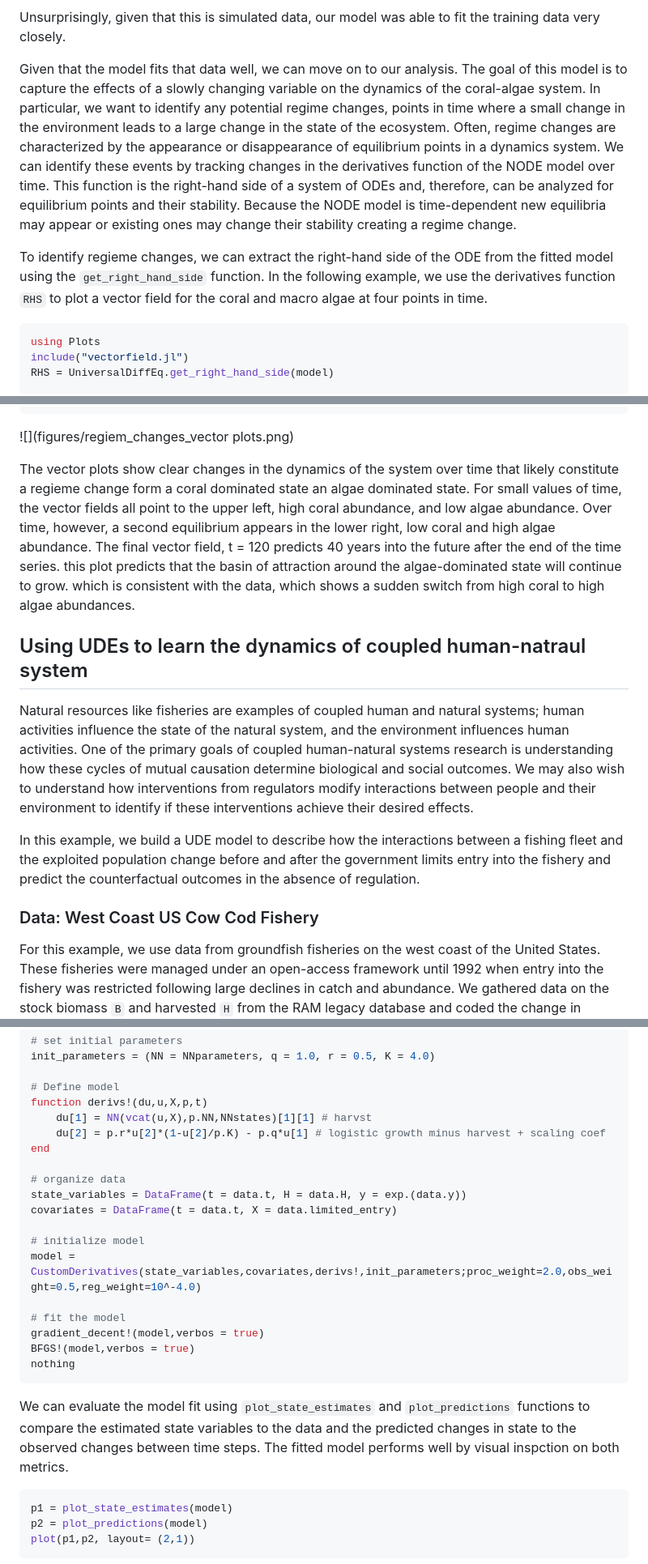
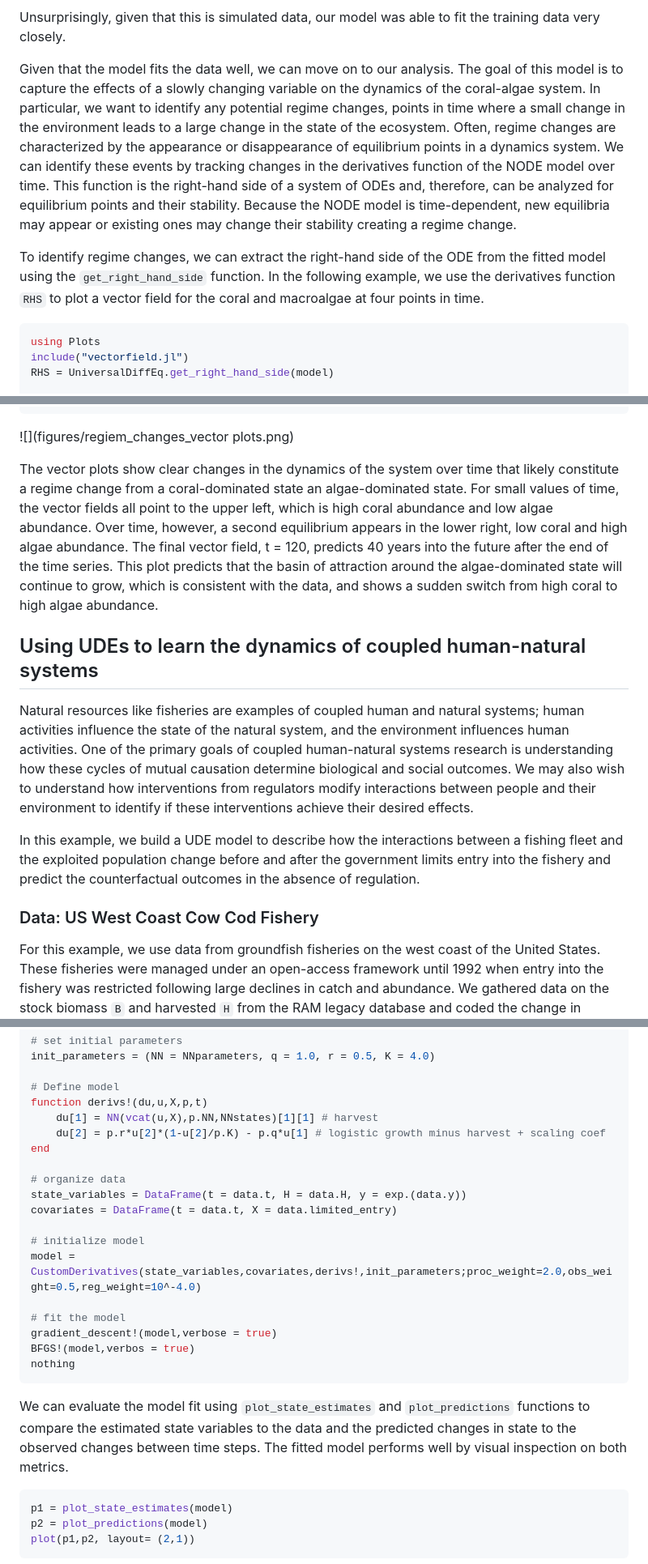
Before and after one commit to Jack-H-Buckner/UniversalDiffEq.jl, a Markdown page: docs/src/examples.md, 3 parts joined by grey strips. Shown: that part at 81% size. Rendered like a GitHub page.

````diff
--- a/docs/src/examples.md
+++ b/docs/src/examples.md
@@ -67,10 +66,10 @@ UniversalDiffEq.plot_predictions(model)
 Unsurprisingly, given that this is simulated data, our model was able to fit the training data very closely.
 
 
-Given that the model fits that data well, we can move on to our analysis. The goal of this model is to capture the effects of a slowly changing variable on the dynamics of the coral-algae system. In particular, we want to identify any potential regime changes, points in time where a small change in the environment leads to a large change in the state of the ecosystem. Often, regime changes are characterized by the appearance or disappearance of equilibrium points in a dynamics system. We can identify these events by tracking changes in the derivatives function of the NODE model over time. This function is the right-hand side of a system of ODEs and, therefore, can be analyzed for equilibrium points and their stability. Because the NODE model is time-dependent new equilibria may appear or existing ones may change their stability creating a regime change.
+Given that the model fits the data well, we can move on to our analysis. The goal of this model is to capture the effects of a slowly changing variable on the dynamics of the coral-algae system. In particular, we want to identify any potential regime changes, points in time where a small change in the environment leads to a large change in the state of the ecosystem. Often, regime changes are characterized by the appearance or disappearance of equilibrium points in a dynamics system. We can identify these events by tracking changes in the derivatives function of the NODE model over time. This function is the right-hand side of a system of ODEs and, therefore, can be analyzed for equilibrium points and their stability. Because the NODE model is time-dependent, new equilibria may appear or existing ones may change their stability creating a regime change.
 
 
-To identify regieme changes, we can extract the right-hand side of the ODE from the fitted model using the `get_right_hand_side` function. In the following example, we use the derivatives function `RHS` to plot a vector field for the coral and macro algae at four points in time.
+To identify regime changes, we can extract the right-hand side of the ODE from the fitted model using the `get_right_hand_side` function. In the following example, we use the derivatives function `RHS` to plot a vector field for the coral and macroalgae at four points in time.
 
 
 ```julia
@@ -93,9 +92,9 @@ p4 = vector_field_plot(120,0.0)
 ```
 ![](figures/regiem_changes_vector plots.png)
 
-The vector plots show clear changes in the dynamics of the system over time that likely constitute a regieme change form a coral dominated state an algae dominated state. For small values of time, the vector fields all point to the upper left, high coral abundance, and low algae abundance. Over time, however, a second equilibrium appears in the lower right, low coral and high algae abundance. The final vector field, t = 120 predicts 40 years into the future after the end of the time series. this plot predicts that the basin of attraction around the algae-dominated state will continue to grow. which is consistent with the data, which shows a sudden switch from high coral to high algae abundances.
+The vector plots show clear changes in the dynamics of the system over time that likely constitute a regime change from a coral-dominated state an algae-dominated state. For small values of time, the vector fields all point to the upper left, which is high coral abundance and low algae abundance. Over time, however, a second equilibrium appears in the lower right, low coral and high algae abundance. The final vector field, t = 120, predicts 40 years into the future after the end of the time series. This plot predicts that the basin of attraction around the algae-dominated state will continue to grow, which is consistent with the data, and shows a sudden switch from high coral to high algae abundance.
 
-## Using UDEs to learn the dynamics of coupled human-natraul system
+## Using UDEs to learn the dynamics of coupled human-natural systems
 
 Natural resources like fisheries are examples of coupled human and natural systems; human activities influence the state of the natural system, and the environment influences human activities. One of the primary goals of coupled human-natural systems research is understanding how these cycles of mutual causation determine biological and social outcomes. We may also wish to understand how interventions from regulators modify interactions between people and their environment to identify if these interventions achieve their desired effects.
 
@@ -103,7 +102,7 @@ Natural resources like fisheries are examples of coupled human and natural syste
 In this example, we build a UDE model to describe how the interactions between a fishing fleet and the exploited population change before and after the government limits entry into the fishery and predict the counterfactual outcomes in the absence of regulation.
 
 
-### Data: West Coast US Cow Cod Fishery
+### Data: US West Coast Cow Cod Fishery
 For this example, we use data from groundfish fisheries on the west coast of the United States. These fisheries were managed under an open-access framework until 1992 when entry into the fishery was restricted following large declines in catch and abundance. We gathered data on the stock biomass ``B`` and harvested ``H`` from the RAM legacy database and coded the change in regulations using binary variable ``I_{LE}`` that switched from zero to one in 1992 when limited entry regulations began. The time series of these three variables are shown below.
 
 ```julia
@@ -139,7 +138,7 @@ init_parameters = (NN = NNparameters, q = 1.0, r = 0.5, K = 4.0)
 
 # Define model
 function derivs!(du,u,X,p,t)
-    du[1] = NN(vcat(u,X),p.NN,NNstates)[1][1] # harvst
+    du[1] = NN(vcat(u,X),p.NN,NNstates)[1][1] # harvest
     du[2] = p.r*u[2]*(1-u[2]/p.K) - p.q*u[1] # logistic growth minus harvest + scaling coef
 end
 
@@ -151,11 +150,11 @@ covariates = DataFrame(t = data.t, X = data.limited_entry)
 model = CustomDerivatives(state_variables,covariates,derivs!,init_parameters;proc_weight=2.0,obs_weight=0.5,reg_weight=10^-4.0)
 
 # fit the model
-gradient_decent!(model,verbos = true)
+gradient_descent!(model,verbose = true)
 BFGS!(model,verbos = true)
 nothing
 ```
-We can evaluate the model fit using `plot_state_estimates` and `plot_predictions` functions to compare the estimated state variables to the data and the predicted changes in state to the observed changes between time steps. The fitted model performs well by visual inspction on both metrics.
+We can evaluate the model fit using `plot_state_estimates` and `plot_predictions` functions to compare the estimated state variables to the data and the predicted changes in state to the observed changes between time steps. The fitted model performs well by visual inspection on both metrics.
 
 ```julia
 p1 = plot_state_estimates(model)
````
Also changed, not shown: other parts of docs/src/examples.md (+13 -14 lines).
